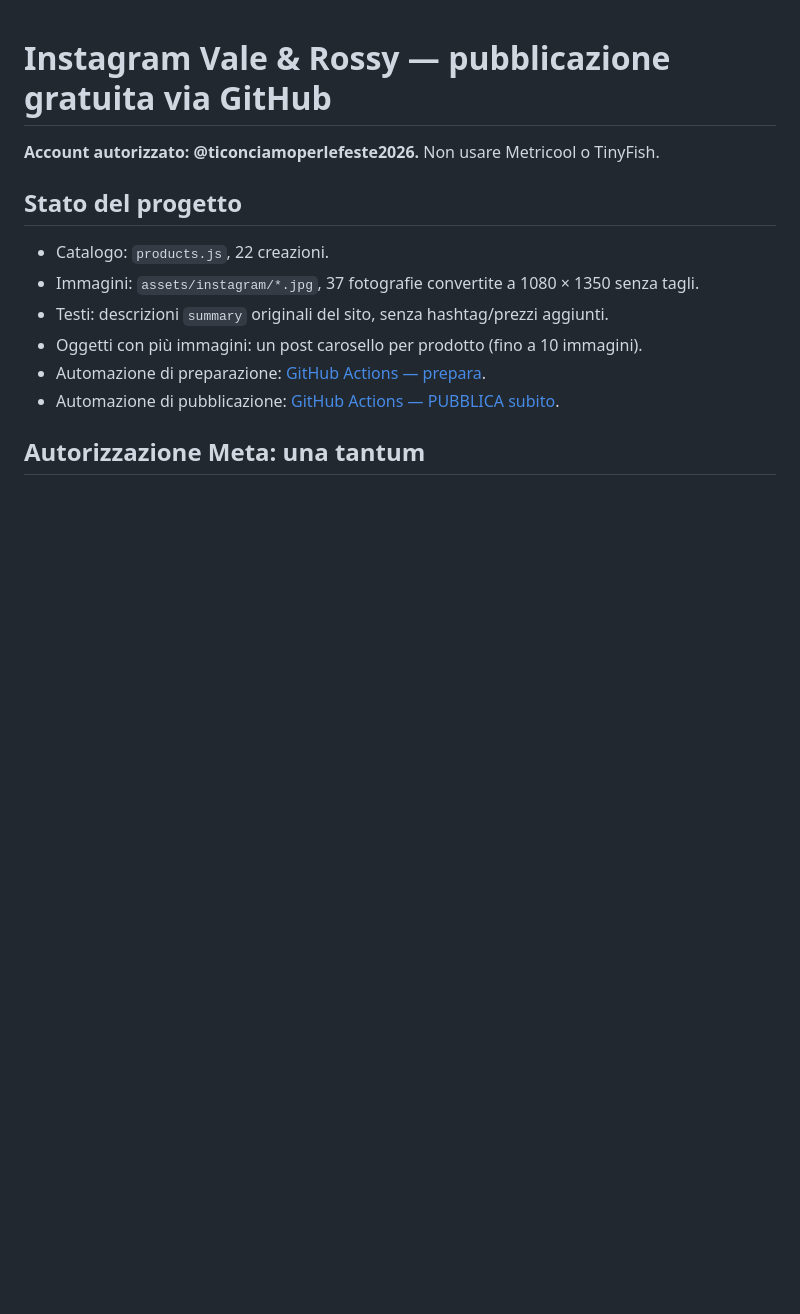
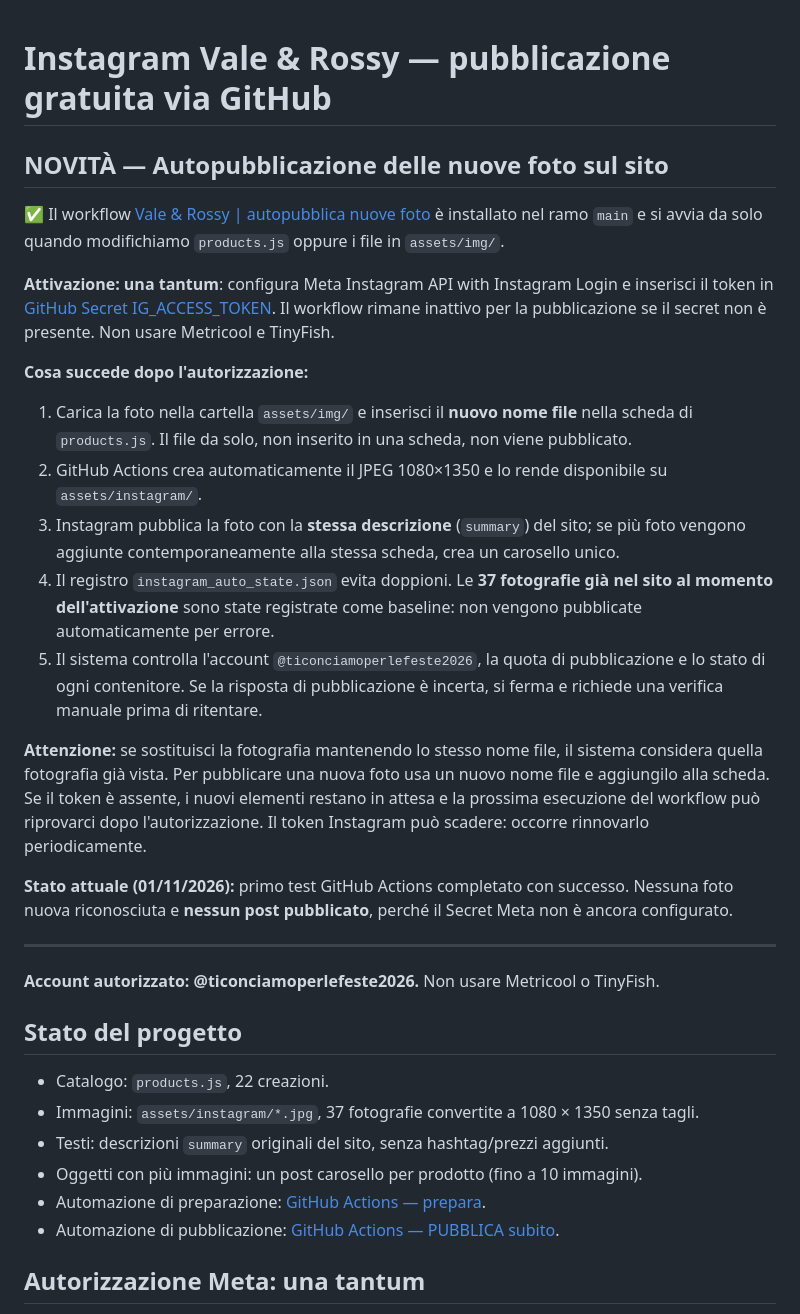
Before and after one commit to Robyboscia/Vale-Rossy, a Markdown page: INSTAGRAM-PUBBLICAZIONE.md, the part around the change. GitHub-like rendering; blank space fills up the shorter version.

Commit message:
Documenta autopubblicazione dei nuovi prodotti e attivazione Meta una tantum

```diff
--- a/INSTAGRAM-PUBBLICAZIONE.md
+++ b/INSTAGRAM-PUBBLICAZIONE.md
@@ -1,4 +1,24 @@
 # Instagram Vale & Rossy — pubblicazione gratuita via GitHub
+
+## NOVITÀ — Autopubblicazione delle nuove foto sul sito
+
+✅ Il workflow [Vale & Rossy | autopubblica nuove foto](https://github.com/Robyboscia/Vale-Rossy/actions/workflows/instagram-auto.yml) è installato nel ramo `main` e si avvia da solo quando modifichiamo `products.js` oppure i file in `assets/img/`.
+
+**Attivazione: una tantum**: configura Meta Instagram API with Instagram Login e inserisci il token in [GitHub Secret IG_ACCESS_TOKEN](https://github.com/Robyboscia/Vale-Rossy/settings/secrets/actions/new). Il workflow rimane inattivo per la pubblicazione se il secret non è presente. Non usare Metricool e TinyFish.
+
+**Cosa succede dopo l'autorizzazione:**
+1. Carica la foto nella cartella `assets/img/` e inserisci il **nuovo nome file** nella scheda di `products.js`. Il file da solo, non inserito in una scheda, non viene pubblicato.
+2. GitHub Actions crea automaticamente il JPEG 1080×1350 e lo rende disponibile su `assets/instagram/`.
+3. Instagram pubblica la foto con la **stessa descrizione** (`summary`) del sito; se più foto vengono aggiunte contemporaneamente alla stessa scheda, crea un carosello unico.
+4. Il registro `instagram_auto_state.json` evita doppioni. Le **37 fotografie già nel sito al momento dell'attivazione** sono state registrate come baseline: non vengono pubblicate automaticamente per errore.
+5. Il sistema controlla l'account `@ticonciamoperlefeste2026`, la quota di pubblicazione e lo stato di ogni contenitore. Se la risposta di pubblicazione è incerta, si ferma e richiede una verifica manuale prima di ritentare.
+
+**Attenzione:** se sostituisci la fotografia mantenendo lo stesso nome file, il sistema considera quella fotografia già vista. Per pubblicare una nuova foto usa un nuovo nome file e aggiungilo alla scheda. Se il token è assente, i nuovi elementi restano in attesa e la prossima esecuzione del workflow può riprovarci dopo l'autorizzazione. Il token Instagram può scadere: occorre rinnovarlo periodicamente.
+
+**Stato attuale (01/11/2026):** primo test GitHub Actions completato con successo. Nessuna foto nuova riconosciuta e **nessun post pubblicato**, perché il Secret Meta non è ancora configurato.
+
+---
+
 
 **Account autorizzato: @ticonciamoperlefeste2026.** Non usare Metricool o TinyFish.
 
```
